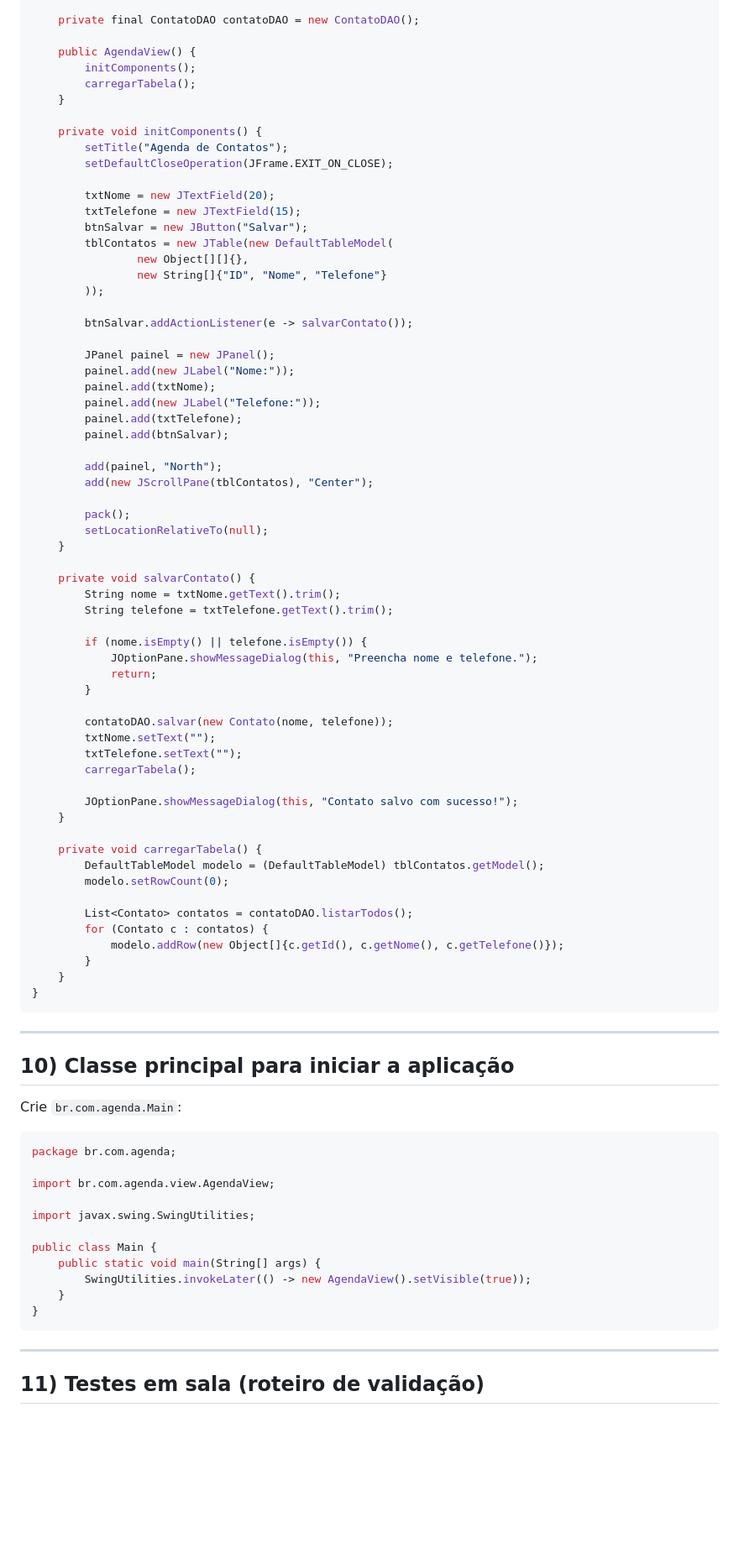
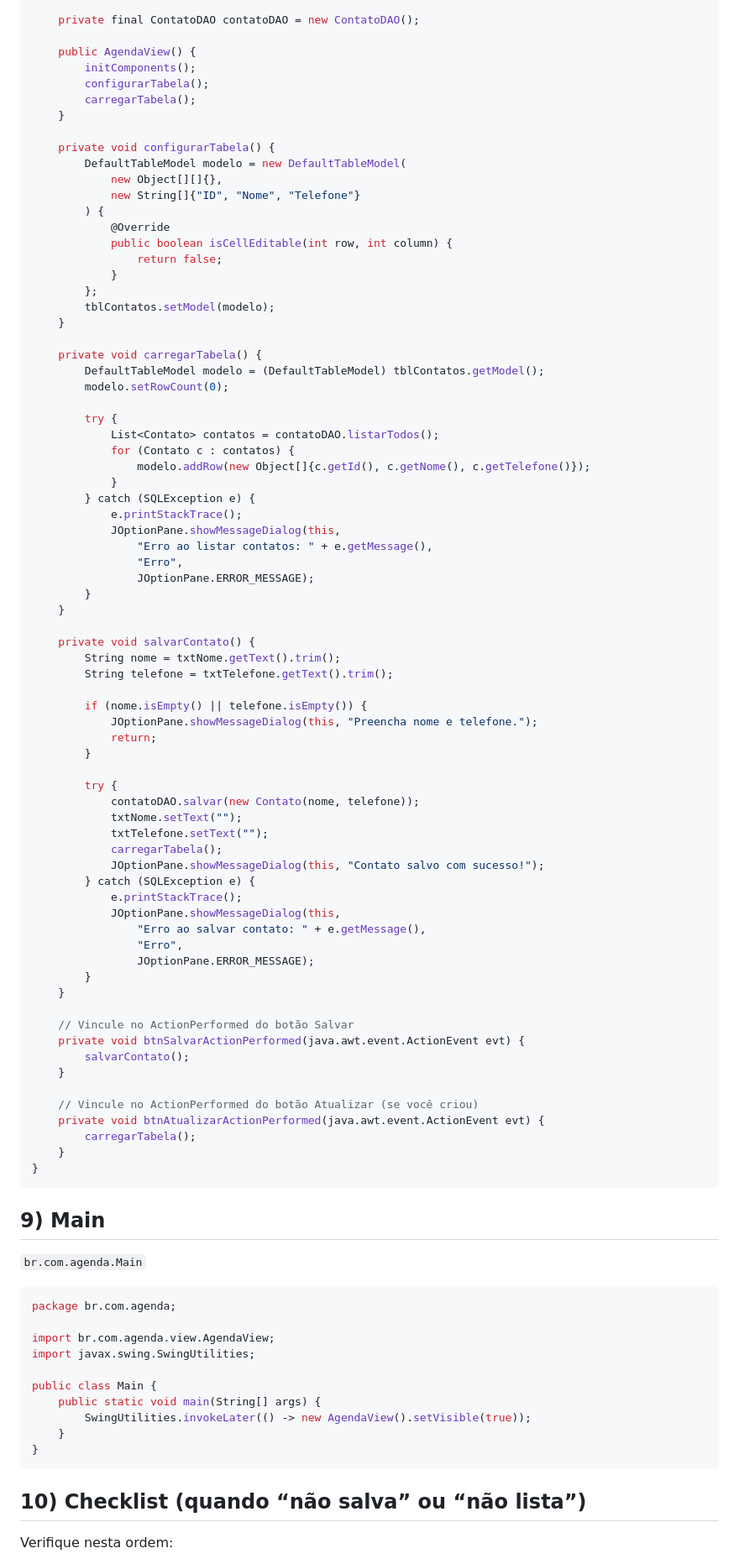
Before and after one commit to JulianoSilva05/java-basico, a Markdown page: docs/guia-agenda-contatos-swing-mysql.md, the part around one of its changes. Shown at 84% size. Drawn GitHub-style; blank space fills up the shorter version.

````diff
--- a/docs/guia-agenda-contatos-swing-mysql.md
+++ b/docs/guia-agenda-contatos-swing-mysql.md
@@ -251,35 +210,39 @@ public class AgendaView extends JFrame {
 
     public AgendaView() {
         initComponents();
+        configurarTabela();
         carregarTabela();
     }
 
-    private void initComponents() {
-        setTitle("Agenda de Contatos");
-        setDefaultCloseOperation(JFrame.EXIT_ON_CLOSE);
+    private void configurarTabela() {
+        DefaultTableModel modelo = new DefaultTableModel(
+            new Object[][]{},
+            new String[]{"ID", "Nome", "Telefone"}
+        ) {
+            @Override
+            public boolean isCellEditable(int row, int column) {
+                return false;
+            }
+        };
+        tblContatos.setModel(modelo);
+    }
 
-        txtNome = new JTextField(20);
-        txtTelefone = new JTextField(15);
-        btnSalvar = new JButton("Salvar");
-        tblContatos = new JTable(new DefaultTableModel(
-                new Object[][]{},
-                new String[]{"ID", "Nome", "Telefone"}
-        ));
+    private void carregarTabela() {
+        DefaultTableModel modelo = (DefaultTableModel) tblContatos.getModel();
+        modelo.setRowCount(0);
 
-        btnSalvar.addActionListener(e -> salvarContato());
-
-        JPanel painel = new JPanel();
-        painel.add(new JLabel("Nome:"));
-        painel.add(txtNome);
-        painel.add(new JLabel("Telefone:"));
-        painel.add(txtTelefone);
-        painel.add(btnSalvar);
-
-        add(painel, "North");
-        add(new JScrollPane(tblContatos), "Center");
-
-        pack();
-        setLocationRelativeTo(null);
+        try {
+            List<Contato> contatos = contatoDAO.listarTodos();
+            for (Contato c : contatos) {
+                modelo.addRow(new Object[]{c.getId(), c.getNome(), c.getTelefone()});
+            }
+        } catch (SQLException e) {
+            e.printStackTrace();
+            JOptionPane.showMessageDialog(this,
+                "Erro ao listar contatos: " + e.getMessage(),
+                "Erro",
+                JOptionPane.ERROR_MESSAGE);
+        }
     }
 
     private void salvarContato() {
@@ -291,37 +254,41 @@ public class AgendaView extends JFrame {
             return;
         }
 
-        contatoDAO.salvar(new Contato(nome, telefone));
-        txtNome.setText("");
-        txtTelefone.setText("");
-        carregarTabela();
-
-        JOptionPane.showMessageDialog(this, "Contato salvo com sucesso!");
+        try {
+            contatoDAO.salvar(new Contato(nome, telefone));
+            txtNome.setText("");
+            txtTelefone.setText("");
+            carregarTabela();
+            JOptionPane.showMessageDialog(this, "Contato salvo com sucesso!");
+        } catch (SQLException e) {
+            e.printStackTrace();
+            JOptionPane.showMessageDialog(this,
+                "Erro ao salvar contato: " + e.getMessage(),
+                "Erro",
+                JOptionPane.ERROR_MESSAGE);
+        }
     }
 
-    private void carregarTabela() {
-        DefaultTableModel modelo = (DefaultTableModel) tblContatos.getModel();
-        modelo.setRowCount(0);
+    // Vincule no ActionPerformed do botão Salvar
+    private void btnSalvarActionPerformed(java.awt.event.ActionEvent evt) {
+        salvarContato();
+    }
 
-        List<Contato> contatos = contatoDAO.listarTodos();
-        for (Contato c : contatos) {
-            modelo.addRow(new Object[]{c.getId(), c.getNome(), c.getTelefone()});
-        }
+    // Vincule no ActionPerformed do botão Atualizar (se você criou)
+    private void btnAtualizarActionPerformed(java.awt.event.ActionEvent evt) {
+        carregarTabela();
     }
 }
 ```
 
----
+## 9) Main
 
-## 10) Classe principal para iniciar a aplicação
-
-Crie `br.com.agenda.Main`:
+`br.com.agenda.Main`
 
 ```java
 package br.com.agenda;
 
 import br.com.agenda.view.AgendaView;
-
 import javax.swing.SwingUtilities;
 
 public class Main {
@@ -331,7 +298,7 @@ public class Main {
 }
 ```
 
----
+## 10) Checklist (quando “não salva” ou “não lista”)
 
-## 11) Testes em sala (roteiro de validação)
+Verifique nesta ordem:
 
````
Also changed, not shown: other parts of docs/guia-agenda-contatos-swing-mysql.md (+94 -217 lines).
